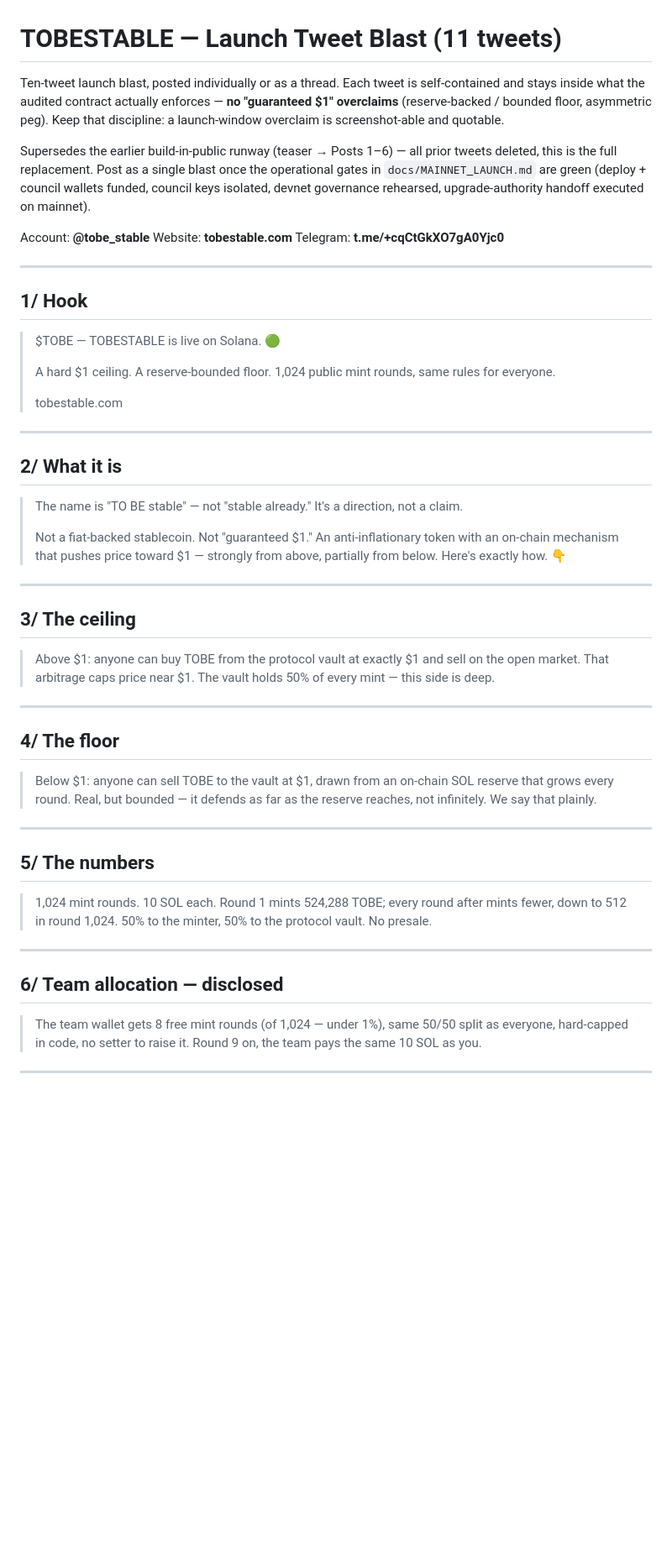
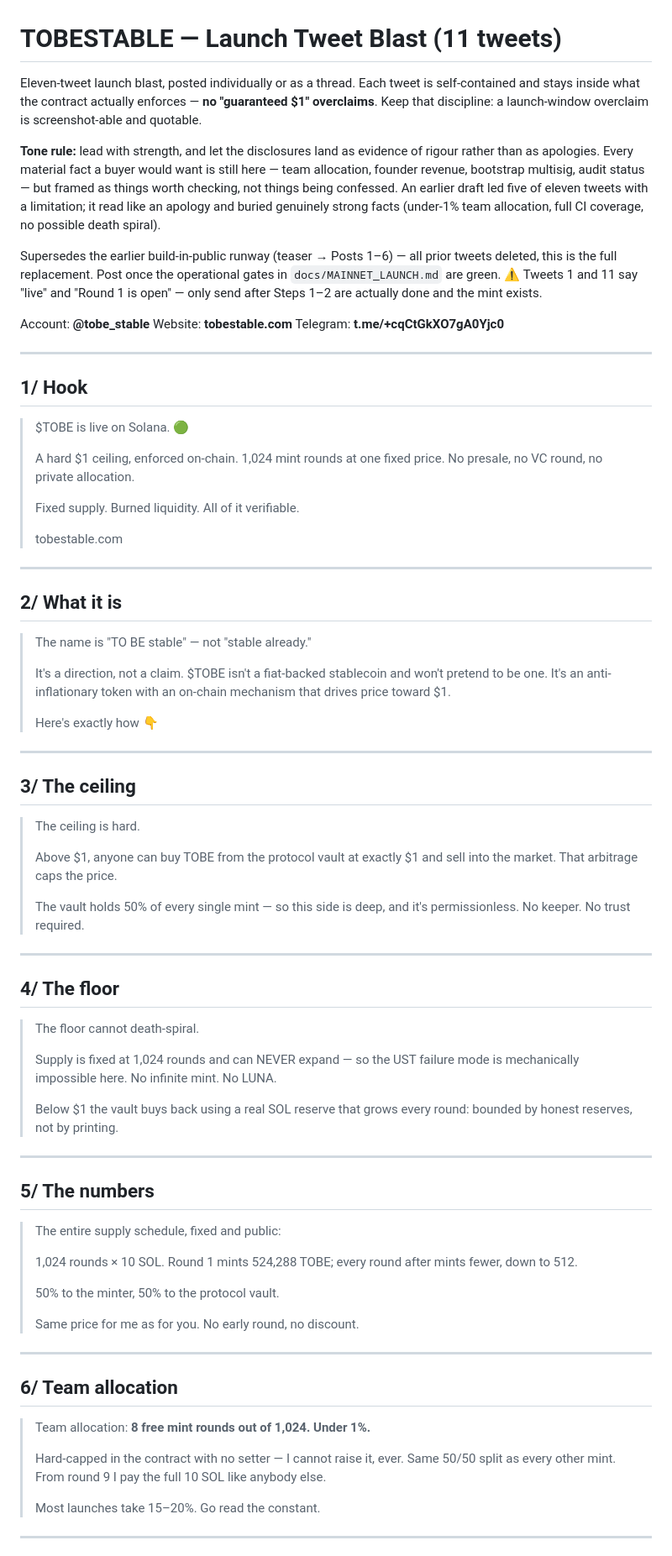
Before and after one commit to thatsjustthechemistry-cell/tobe-mint, a Markdown page: docs/launch-tweets.md, the part around one of its changes. Shown at 84% size. Rendered like a GitHub page; blank space fills up the shorter version.

Commit message:
docs(tweets): reframe the launch blast — lead with strength, keep every disclosure
Necdet's read was right: the previous draft led FIVE of eleven tweets with a
limitation. Scrolling it gave "not a stablecoin / floor is bounded / team takes
free mints / founder takes 50% / keys are all mine / audit isn't professional and
missed something" — an apology, not a launch. It also buried facts that are
genuinely strong.

Same facts, reframed:

- Team allocation was written as a confession. 8 rounds of 1,024 is UNDER 1%,
  hard-capped with no setter, when most launches take 15-20%. That is a flex.
- The floor led with "real, but bounded". The strong true version is that supply
  is fixed at 1,024 rounds and can never expand, so the UST death spiral is
  mechanically impossible — the best available answer post-Terra.
- The audit tweet volunteered "a finding one round dismissed and a later round
  proved real". True, and beyond what any disclosure standard asks of a launch
  post. It stays in the report, where it belongs. The tweet now leads with the
  genuinely rare fact: every instruction has CI integration coverage.
- Governance now leads with what no single key can do, then the bootstrap caveat
  in one line instead of a paragraph.

NOT dropped: team allocation, founder revenue, bootstrap multisig, not-a-
stablecoin, bounded floor, unpaid audit. Those are the facts a buyer wants before
sending 10 SOL, all verifiable on-chain in minutes, and a project whose pitch is
"don't trust, verify" cannot be the one that omitted them. Disclosed is not the
same as apologetic.

Co-Authored-By: Claude Sonnet 5 <noreply@anthropic.com>

```diff
--- a/docs/launch-tweets.md
+++ b/docs/launch-tweets.md
@@ -1,16 +1,22 @@
 # TOBESTABLE — Launch Tweet Blast (11 tweets)
 
-Ten-tweet launch blast, posted individually or as a thread. Each tweet is
-self-contained and stays inside what the audited contract actually enforces —
-**no "guaranteed $1" overclaims** (reserve-backed / bounded floor, asymmetric
-peg). Keep that discipline: a launch-window overclaim is screenshot-able and
-quotable.
+Eleven-tweet launch blast, posted individually or as a thread. Each tweet is
+self-contained and stays inside what the contract actually enforces — **no
+"guaranteed $1" overclaims**. Keep that discipline: a launch-window overclaim is
+screenshot-able and quotable.
+
+**Tone rule:** lead with strength, and let the disclosures land as evidence of
+rigour rather than as apologies. Every material fact a buyer would want is still
+here — team allocation, founder revenue, bootstrap multisig, audit status — but
+framed as things worth checking, not things being confessed. An earlier draft led
+five of eleven tweets with a limitation; it read like an apology and buried
+genuinely strong facts (under-1% team allocation, full CI coverage, no possible
+death spiral).
 
 Supersedes the earlier build-in-public runway (teaser → Posts 1–6) — all prior
-tweets deleted, this is the full replacement. Post as a single blast once the
-operational gates in `docs/MAINNET_LAUNCH.md` are green (deploy + council
-wallets funded, council keys isolated, devnet governance rehearsed,
-upgrade-authority handoff executed on mainnet).
+tweets deleted, this is the full replacement. Post once the operational gates in
+`docs/MAINNET_LAUNCH.md` are green. ⚠️ Tweets 1 and 11 say "live" and "Round 1 is
+open" — only send after Steps 1–2 are actually done and the mint exists.
 
 Account: **@tobe_stable**
 Website: **tobestable.com**
@@ -19,38 +25,60 @@ Telegram: **t.me/+cqCtGkXO7gA0Yjc0**
 ---
 
 ## 1/ Hook
-> $TOBE — TOBESTABLE is live on Solana. 🟢
+> $TOBE is live on Solana. 🟢
 >
-> A hard $1 ceiling. A reserve-bounded floor. 1,024 public mint rounds, same rules for everyone.
+> A hard $1 ceiling, enforced on-chain. 1,024 mint rounds at one fixed price. No presale, no VC round, no private allocation.
+>
+> Fixed supply. Burned liquidity. All of it verifiable.
 >
 > tobestable.com
 
 ---
 
 ## 2/ What it is
-> The name is "TO BE stable" — not "stable already." It's a direction, not a claim.
+> The name is "TO BE stable" — not "stable already."
 >
-> Not a fiat-backed stablecoin. Not "guaranteed $1." An anti-inflationary token with an on-chain mechanism that pushes price toward $1 — strongly from above, partially from below. Here's exactly how. 👇
+> It's a direction, not a claim. $TOBE isn't a fiat-backed stablecoin and won't pretend to be one. It's an anti-inflationary token with an on-chain mechanism that drives price toward $1.
+>
+> Here's exactly how 👇
 
 ---
 
 ## 3/ The ceiling
-> Above $1: anyone can buy TOBE from the protocol vault at exactly $1 and sell on the open market. That arbitrage caps price near $1. The vault holds 50% of every mint — this side is deep.
+> The ceiling is hard.
+>
+> Above $1, anyone can buy TOBE from the protocol vault at exactly $1 and sell into the market. That arbitrage caps the price.
+>
+> The vault holds 50% of every single mint — so this side is deep, and it's permissionless. No keeper. No trust required.
 
 ---
 
 ## 4/ The floor
-> Below $1: anyone can sell TOBE to the vault at $1, drawn from an on-chain SOL reserve that grows every round. Real, but bounded — it defends as far as the reserve reaches, not infinitely. We say that plainly.
+> The floor cannot death-spiral.
+>
+> Supply is fixed at 1,024 rounds and can NEVER expand — so the UST failure mode is mechanically impossible here. No infinite mint. No LUNA.
+>
+> Below $1 the vault buys back using a real SOL reserve that grows every round: bounded by honest reserves, not by printing.
 
 ---
 
 ## 5/ The numbers
-> 1,024 mint rounds. 10 SOL each. Round 1 mints 524,288 TOBE; every round after mints fewer, down to 512 in round 1,024. 50% to the minter, 50% to the protocol vault. No presale.
+> The entire supply schedule, fixed and public:
+>
+> 1,024 rounds × 10 SOL. Round 1 mints 524,288 TOBE; every round after mints fewer, down to 512.
+>
+> 50% to the minter, 50% to the protocol vault.
+>
+> Same price for me as for you. No early round, no discount.
 
 ---
 
-## 6/ Team allocation — disclosed
-> The team wallet gets 8 free mint rounds (of 1,024 — under 1%), same 50/50 split as everyone, hard-capped in code, no setter to raise it. Round 9 on, the team pays the same 10 SOL as you.
+## 6/ Team allocation
+> Team allocation: **8 free mint rounds out of 1,024. Under 1%.**
+>
+> Hard-capped in the contract with no setter — I cannot raise it, ever. Same 50/50 split as every other mint. From round 9 I pay the full 10 SOL like anybody else.
+>
+> Most launches take 15–20%. Go read the constant.
 
 ---
 
```
Also changed, not shown: other parts of docs/launch-tweets.md (+21 -14 lines).
